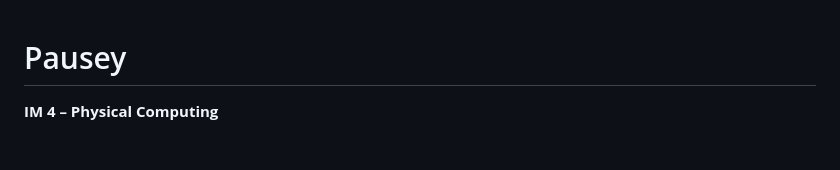
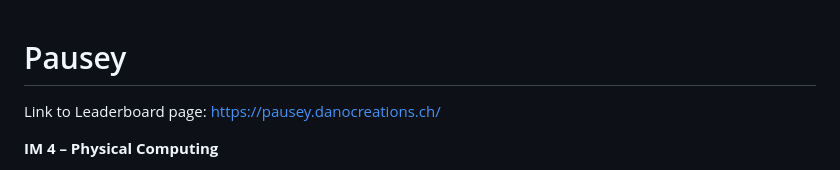
Before and after one commit to jaschaschopfer/pausey, a Markdown page: README.md, the part around the change. Drawn GitHub-style; blank space fills up the shorter version.

```diff
--- a/README.md
+++ b/README.md
@@ -1,4 +1,7 @@
 # Pausey
+
+Link to Leaderboard page: https://pausey.danocreations.ch/
+
 **IM 4 – Physical Computing**
 
 Pausey is a small desktop companion designed to promote healthy movement habits in the office. Three times per day—at 10:00, 14:00, and 16:00—it invites you to take a short break for one of three mini-games. These games are simple, physical activities detected via sensors. After completing a game, Pausey awards points and reports them to a central leaderboard.
```
